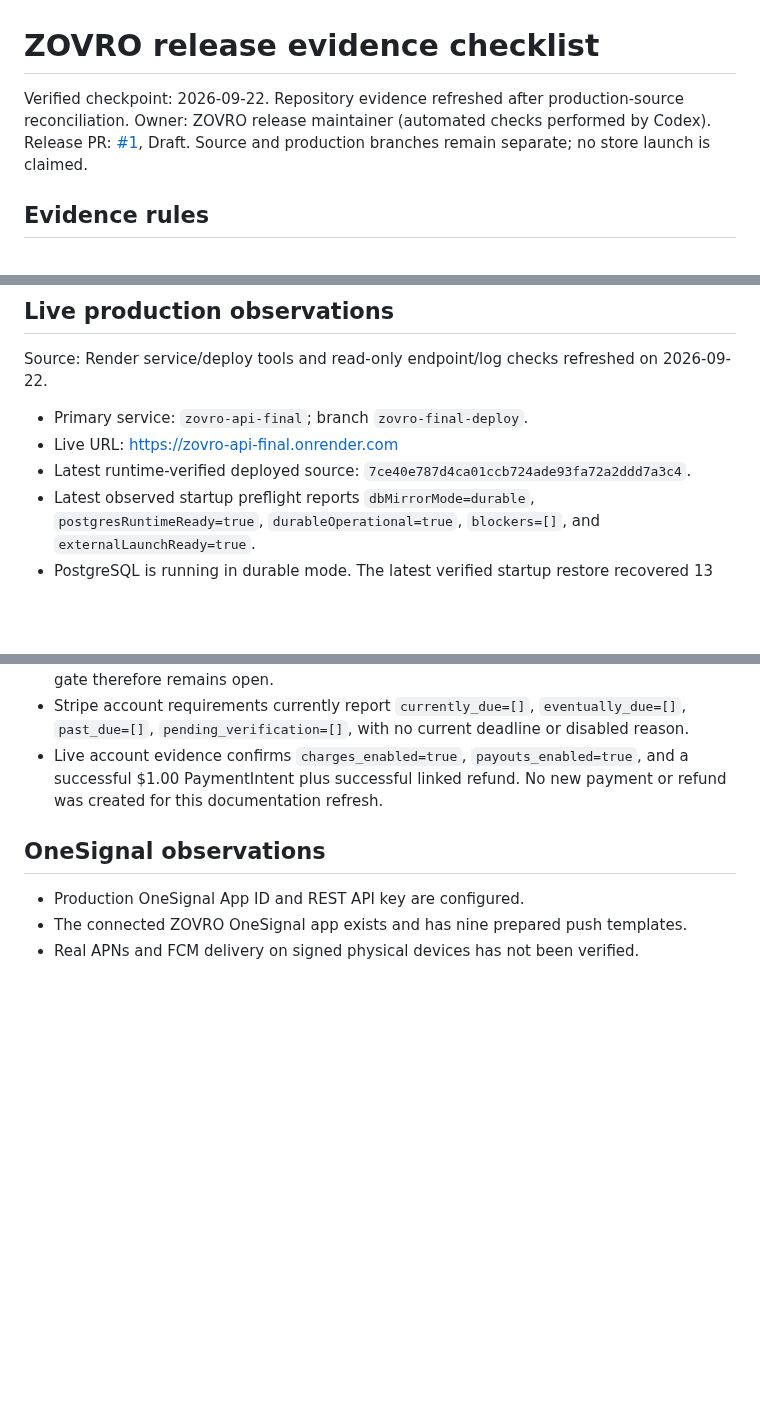
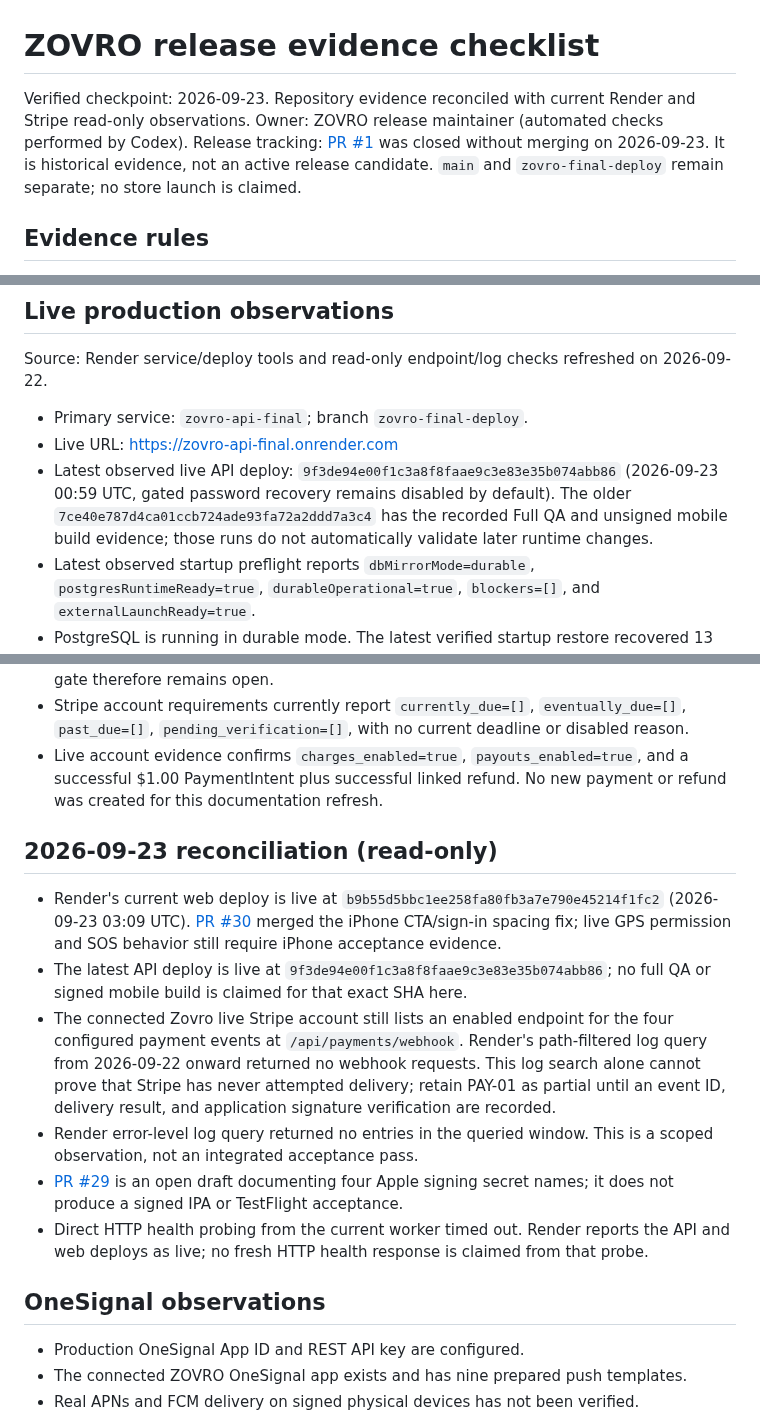
Before and after one commit to balsoofi57-alt/ZOVRO, a Markdown page: RELEASE_EVIDENCE_CHECKLIST.md, 3 parts joined by grey strips. Drawn GitHub-style; blank space fills up the shorter version.

Commit message:
Reconcile release gate evidence with current live deploys

```diff
--- a/RELEASE_EVIDENCE_CHECKLIST.md
+++ b/RELEASE_EVIDENCE_CHECKLIST.md
@@ -1,7 +1,7 @@
 # ZOVRO release evidence checklist
 
-Verified checkpoint: 2026-09-22. Repository evidence refreshed after production-source reconciliation. Owner: ZOVRO release maintainer (automated checks performed by Codex).
-Release PR: [#1](https://github.com/balsoofi57-alt/ZOVRO/pull/1), Draft. Source and production branches remain separate; no store launch is claimed.
+Verified checkpoint: 2026-09-23. Repository evidence reconciled with current Render and Stripe read-only observations. Owner: ZOVRO release maintainer (automated checks performed by Codex).
+Release tracking: [PR #1](https://github.com/balsoofi57-alt/ZOVRO/pull/1) was closed without merging on 2026-09-23. It is historical evidence, not an active release candidate. `main` and `zovro-final-deploy` remain separate; no store launch is claimed.
 
 ## Evidence rules
 
@@ -26,7 +26,7 @@ Source: Render service/deploy tools and read-only endpoint/log checks refreshed
 
 - Primary service: `zovro-api-final`; branch `zovro-final-deploy`.
 - Live URL: https://zovro-api-final.onrender.com
-- Latest runtime-verified deployed source: `7ce40e787d4ca01ccb724ade93fa72a2ddd7a3c4`.
+- Latest observed live API deploy: `9f3de94e00f1c3a8f8faae9c3e83e35b074abb86` (2026-09-23 00:59 UTC, gated password recovery remains disabled by default). The older `7ce40e787d4ca01ccb724ade93fa72a2ddd7a3c4` has the recorded Full QA and unsigned mobile build evidence; those runs do not automatically validate later runtime changes.
 - Latest observed startup preflight reports `dbMirrorMode=durable`, `postgresRuntimeReady=true`, `durableOperational=true`, `blockers=[]`, and `externalLaunchReady=true`.
 - PostgreSQL is running in durable mode. The latest verified startup restore recovered 13 records and reported `verified=true`; isolated backup/restore and rollback evidence remains a separate operational gate.
 - Public [Privacy](https://zovro-web.onrender.com/privacy.html), [Terms](https://zovro-web.onrender.com/terms.html), and [Support](https://zovro-web.onrender.com/support.html) pages returned HTTP 200 during the latest verification. Inbox monitoring and legal approval are separate gates.
@@ -42,6 +42,15 @@ Source: connected Zovro Stripe account, US live mode, refreshed 2026-09-22.
 - No real signed Stripe POST delivery was observed in the reviewed Render logs; only unauthenticated GET/HEAD probes returned the expected 401. The payment lifecycle gate therefore remains open.
 - Stripe account requirements currently report `currently_due=[]`, `eventually_due=[]`, `past_due=[]`, `pending_verification=[]`, with no current deadline or disabled reason.
 - Live account evidence confirms `charges_enabled=true`, `payouts_enabled=true`, and a successful $1.00 PaymentIntent plus successful linked refund. No new payment or refund was created for this documentation refresh.
+
+## 2026-09-23 reconciliation (read-only)
+
+- Render's current web deploy is live at `b9b55d5bbc1ee258fa80fb3a7e790e45214f1fc2` (2026-09-23 03:09 UTC). [PR #30](https://github.com/balsoofi57-alt/ZOVRO/pull/30) merged the iPhone CTA/sign-in spacing fix; live GPS permission and SOS behavior still require iPhone acceptance evidence.
+- The latest API deploy is live at `9f3de94e00f1c3a8f8faae9c3e83e35b074abb86`; no full QA or signed mobile build is claimed for that exact SHA here.
+- The connected Zovro live Stripe account still lists an enabled endpoint for the four configured payment events at `/api/payments/webhook`. Render's path-filtered log query from 2026-09-22 onward returned no webhook requests. This log search alone cannot prove that Stripe has never attempted delivery; retain PAY-01 as partial until an event ID, delivery result, and application signature verification are recorded.
+- Render error-level log query returned no entries in the queried window. This is a scoped observation, not an integrated acceptance pass.
+- [PR #29](https://github.com/balsoofi57-alt/ZOVRO/pull/29) is an open draft documenting four Apple signing secret names; it does not produce a signed IPA or TestFlight acceptance.
+- Direct HTTP health probing from the current worker timed out. Render reports the API and web deploys as live; no fresh HTTP health response is claimed from that probe.
 
 ## OneSignal observations
 
```
Also changed, not shown: other parts of RELEASE_EVIDENCE_CHECKLIST.md (+1 -1 lines).
